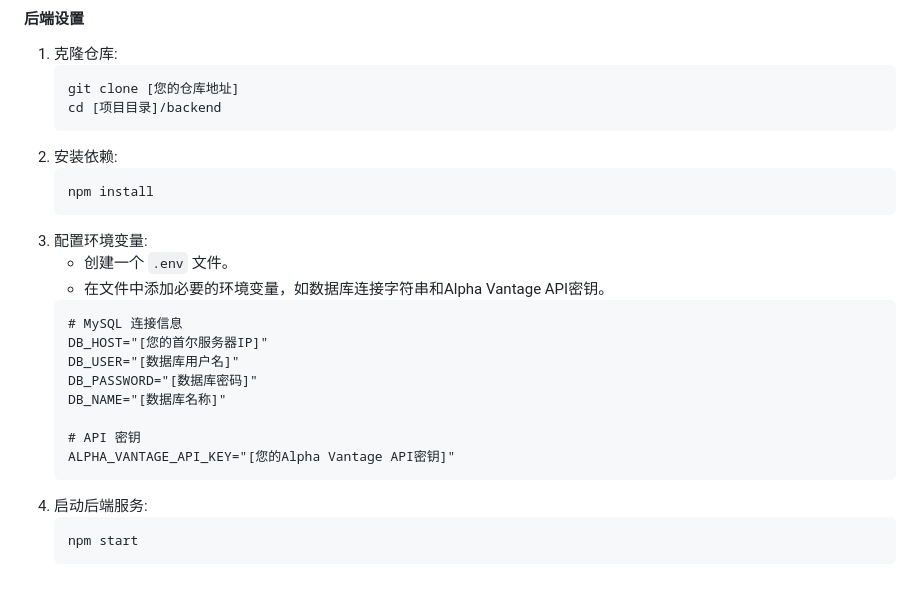
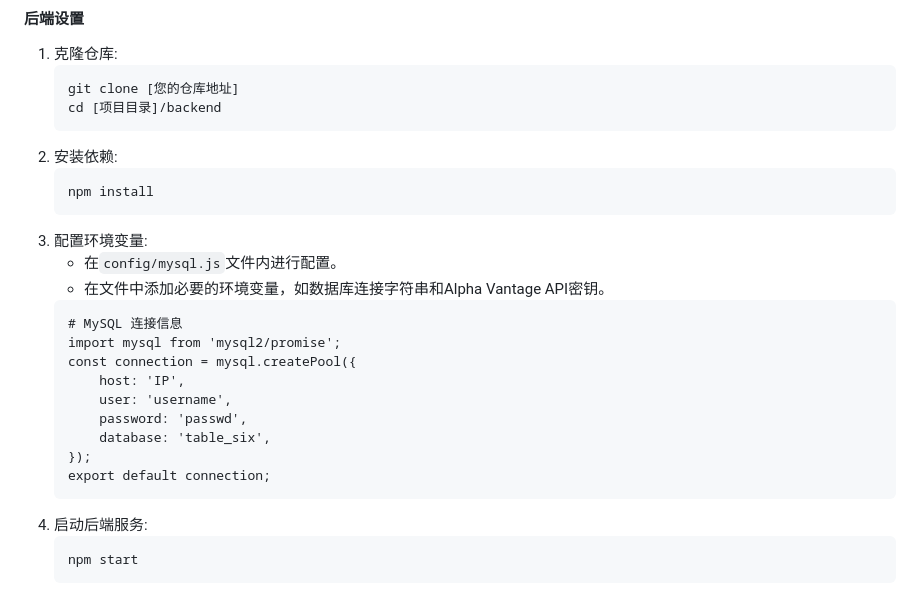
Before and after one commit to Aerials922/TableSix, a Markdown page: README.md, the part around the change. Rendered like a GitHub page.

Commit message:
update README.md:modify Method for configuring environment variables

````diff
--- a/README.md
+++ b/README.md
@@ -69,17 +69,18 @@
     npm install
     ```
 3.  配置环境变量:
-    * 创建一个 `.env` 文件。
+    * 在`config/mysql.js`文件内进行配置。
     * 在文件中添加必要的环境变量，如数据库连接字符串和Alpha Vantage API密钥。
     ```
     # MySQL 连接信息
-    DB_HOST="[您的首尔服务器IP]"
-    DB_USER="[数据库用户名]"
-    DB_PASSWORD="[数据库密码]"
-    DB_NAME="[数据库名称]"
-
-    # API 密钥
-    ALPHA_VANTAGE_API_KEY="[您的Alpha Vantage API密钥]"
+    import mysql from 'mysql2/promise';
+    const connection = mysql.createPool({
+        host: 'IP',
+        user: 'username',
+        password: 'passwd',
+        database: 'table_six',
+    });
+    export default connection;
     ```
 4.  启动后端服务:
     ```bash
````
